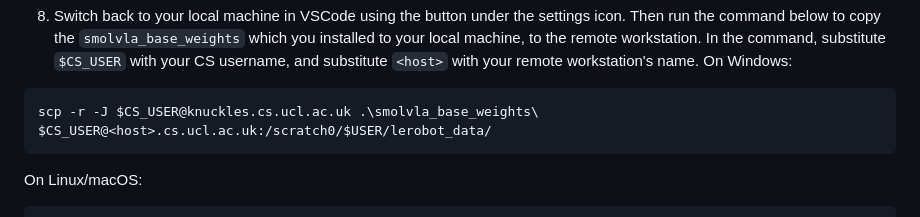
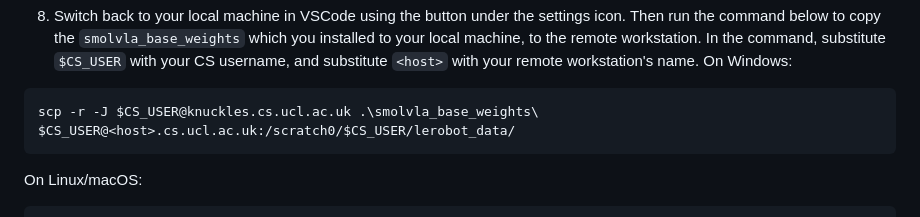
Before and after one commit to yash-joshi5379/IXN-Project-Team-Extensify, a Markdown page: README.md, the part around the change. Drawn GitHub-style.

````diff
--- a/README.md
+++ b/README.md
@@ -475,7 +475,7 @@ cd ..
 8. Switch back to your local machine in VSCode using the button under the settings icon. Then run the command below to copy the ```smolvla_base_weights``` which you installed to your local machine, to the remote workstation. In the command, substitute ```$CS_USER``` with your CS username, and substitute ```<host>``` with your remote workstation's name.
 On Windows:
 ```
-scp -r -J $CS_USER@knuckles.cs.ucl.ac.uk .\smolvla_base_weights\ $CS_USER@<host>.cs.ucl.ac.uk:/scratch0/$USER/lerobot_data/
+scp -r -J $CS_USER@knuckles.cs.ucl.ac.uk .\smolvla_base_weights\ $CS_USER@<host>.cs.ucl.ac.uk:/scratch0/$CS_USER/lerobot_data/
 ```
 On Linux/macOS:
 ```
````
